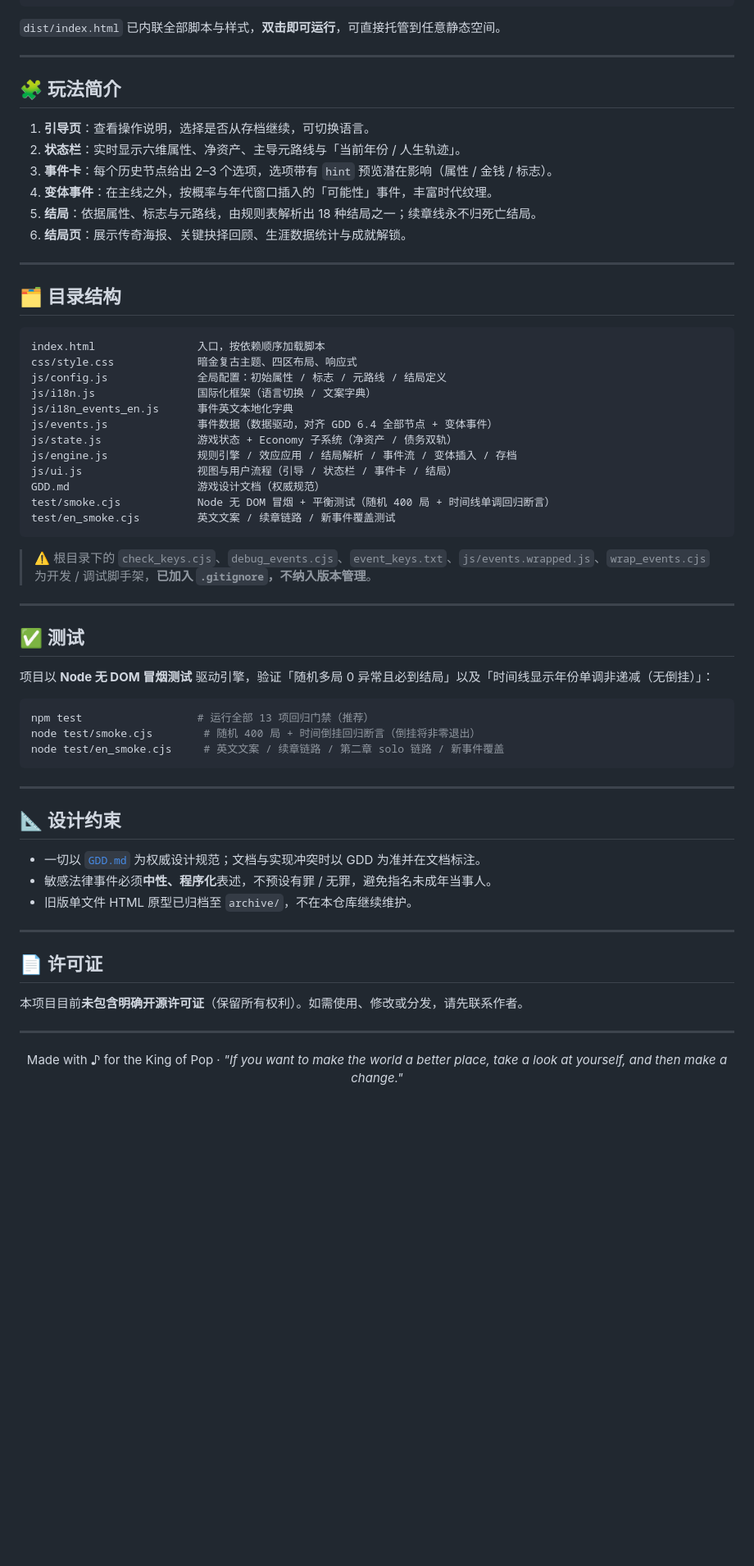
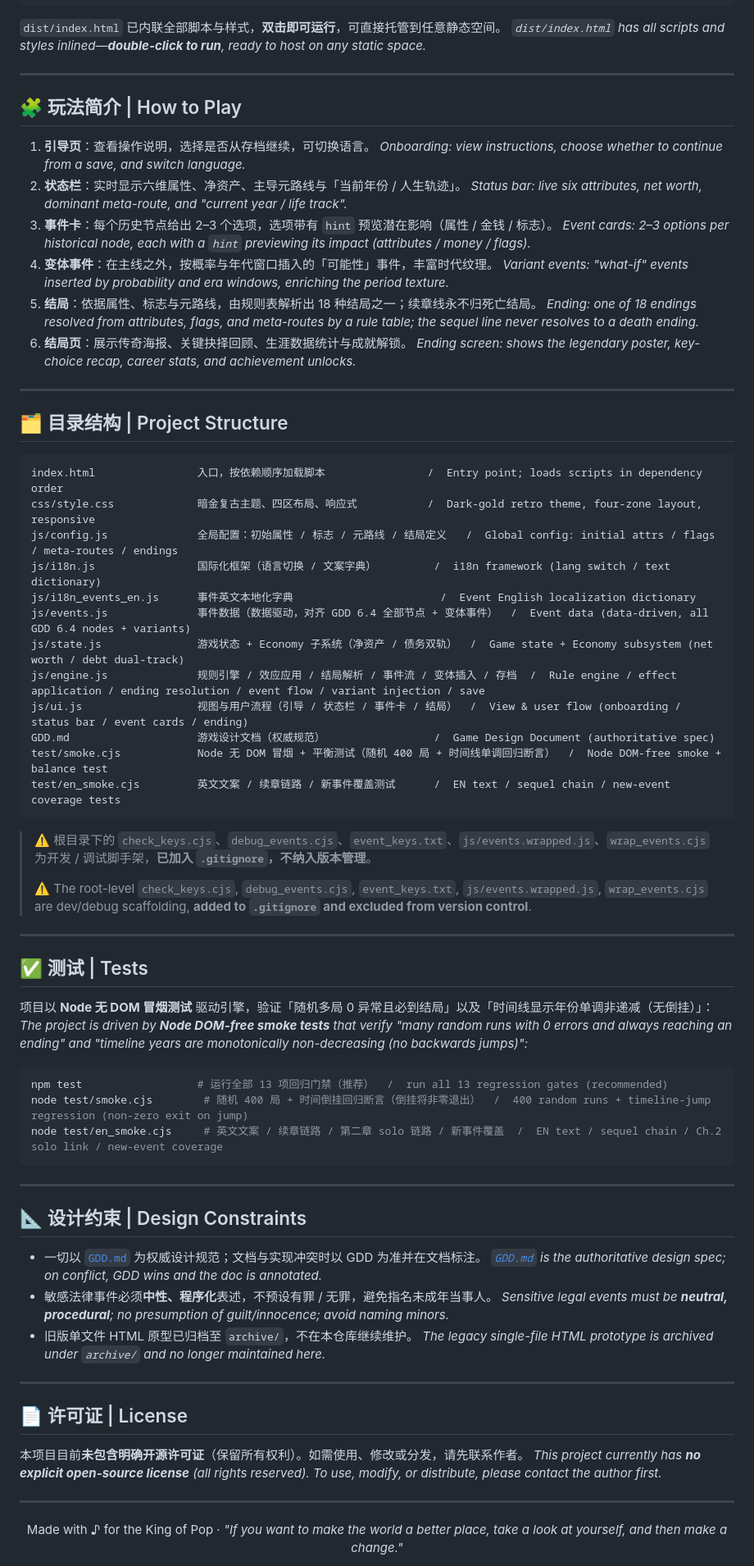
Before and after one commit to iCr3aM/Moonwalk-The-Legend-s-Choice, a Markdown page: README.md, the part around one of its changes. Shown at 82% size. GitHub-like rendering; blank space fills up the shorter version.

Commit message:
docs: README 改为中英文内联双语，并更正 GDD 版本引用为 v1.13
- 全文改写为内联双语（中文为主、英文逐段对照）：标题/简介/特性/快速开始/
  玩法/目录结构/测试/设计约束/许可证均含 EN 译文
- 目录结构代码块补英文注释；TOC 双语标签
- GDD 徽标与特性引用 v1.12 → v1.13

````diff
--- a/README.md
+++ b/README.md
@@ -61,64 +80,78 @@ node build_singlefile.cjs   # 等价于 npm run build，产出 dist/index.html
 ```
 
 `dist/index.html` 已内联全部脚本与样式，**双击即可运行**，可直接托管到任意静态空间。
+*`dist/index.html` has all scripts and styles inlined—**double-click to run**, ready to host on any static space.*
 
 ---
 
-## 🧩 玩法简介
+## 🧩 玩法简介 | How to Play
 
 1. **引导页**：查看操作说明，选择是否从存档继续，可切换语言。
+   *Onboarding: view instructions, choose whether to continue from a save, and switch language.*
 2. **状态栏**：实时显示六维属性、净资产、主导元路线与「当前年份 / 人生轨迹」。
+   *Status bar: live six attributes, net worth, dominant meta-route, and "current year / life track".*
 3. **事件卡**：每个历史节点给出 2–3 个选项，选项带有 `hint` 预览潜在影响（属性 / 金钱 / 标志）。
+   *Event cards: 2–3 options per historical node, each with a `hint` previewing its impact (attributes / money / flags).*
 4. **变体事件**：在主线之外，按概率与年代窗口插入的「可能性」事件，丰富时代纹理。
+   *Variant events: "what-if" events inserted by probability and era windows, enriching the period texture.*
 5. **结局**：依据属性、标志与元路线，由规则表解析出 18 种结局之一；续章线永不归死亡结局。
+   *Ending: one of 18 endings resolved from attributes, flags, and meta-routes by a rule table; the sequel line never resolves to a death ending.*
 6. **结局页**：展示传奇海报、关键抉择回顾、生涯数据统计与成就解锁。
+   *Ending screen: shows the legendary poster, key-choice recap, career stats, and achievement unlocks.*
 
 ---
 
-## 🗂 目录结构
+## 🗂 目录结构 | Project Structure
 
 ```
-index.html                入口，按依赖顺序加载脚本
-css/style.css             暗金复古主题、四区布局、响应式
-js/config.js              全局配置：初始属性 / 标志 / 元路线 / 结局定义
-js/i18n.js                国际化框架（语言切换 / 文案字典）
-js/i18n_events_en.js      事件英文本地化字典
-js/events.js              事件数据（数据驱动，对齐 GDD 6.4 全部节点 + 变体事件）
-js/state.js               游戏状态 + Economy 子系统（净资产 / 债务双轨）
-js/engine.js              规则引擎 / 效应应用 / 结局解析 / 事件流 / 变体插入 / 存档
-js/ui.js                  视图与用户流程（引导 / 状态栏 / 事件卡 / 结局）
-GDD.md                    游戏设计文档（权威规范）
-test/smoke.cjs            Node 无 DOM 冒烟 + 平衡测试（随机 400 局 + 时间线单调回归断言）
-test/en_smoke.cjs         英文文案 / 续章链路 / 新事件覆盖测试
+index.html                入口，按依赖顺序加载脚本                /  Entry point; loads scripts in dependency order
+css/style.css             暗金复古主题、四区布局、响应式           /  Dark-gold retro theme, four-zone layout, responsive
+js/config.js              全局配置：初始属性 / 标志 / 元路线 / 结局定义   /  Global config: initial attrs / flags / meta-routes / endings
+js/i18n.js                国际化框架（语言切换 / 文案字典）         /  i18n framework (lang switch / text dictionary)
+js/i18n_events_en.js      事件英文本地化字典                       /  Event English localization dictionary
+js/events.js              事件数据（数据驱动，对齐 GDD 6.4 全部节点 + 变体事件）  /  Event data (data-driven, all GDD 6.4 nodes + variants)
+js/state.js               游戏状态 + Economy 子系统（净资产 / 债务双轨）  /  Game state + Economy subsystem (net worth / debt dual-track)
+js/engine.js              规则引擎 / 效应应用 / 结局解析 / 事件流 / 变体插入 / 存档  /  Rule engine / effect application / ending resolution / event flow / variant injection / save
+js/ui.js                  视图与用户流程（引导 / 状态栏 / 事件卡 / 结局）  /  View & user flow (onboarding / status bar / event cards / ending)
+GDD.md                    游戏设计文档（权威规范）                 /  Game Design Document (authoritative spec)
+test/smoke.cjs            Node 无 DOM 冒烟 + 平衡测试（随机 400 局 + 时间线单调回归断言）  /  Node DOM-free smoke + balance test
+test/en_smoke.cjs         英文文案 / 续章链路 / 新事件覆盖测试      /  EN text / sequel chain / new-event coverage tests
 ```
 
 > ⚠️ 根目录下的 `check_keys.cjs`、`debug_events.cjs`、`event_keys.txt`、`js/events.wrapped.js`、`wrap_events.cjs` 为开发 / 调试脚手架，**已加入 `.gitignore`，不纳入版本管理**。
+>
+> ⚠️ The root-level `check_keys.cjs`, `debug_events.cjs`, `event_keys.txt`, `js/events.wrapped.js`, `wrap_events.cjs` are dev/debug scaffolding, **added to `.gitignore` and excluded from version control**.
 
 ---
 
-## ✅ 测试
+## ✅ 测试 | Tests
 
 项目以 **Node 无 DOM 冒烟测试** 驱动引擎，验证「随机多局 0 异常且必到结局」以及「时间线显示年份单调非递减（无倒挂）」：
+*The project is driven by **Node DOM-free smoke tests** that verify "many random runs with 0 errors and always reaching an ending" and "timeline years are monotonically non-decreasing (no backwards jumps)":*
 
 ```bash
-npm test                  # 运行全部 13 项回归门禁（推荐）
-node test/smoke.cjs        # 随机 400 局 + 时间倒挂回归断言（倒挂将非零退出）
-node test/en_smoke.cjs     # 英文文案 / 续章链路 / 第二章 solo 链路 / 新事件覆盖
+npm test                  # 运行全部 13 项回归门禁（推荐）  /  run all 13 regression gates (recommended)
+node test/smoke.cjs        # 随机 400 局 + 时间倒挂回归断言（倒挂将非零退出）  /  400 random runs + timeline-jump regression (non-zero exit on jump)
+node test/en_smoke.cjs     # 英文文案 / 续章链路 / 第二章 solo 链路 / 新事件覆盖  /  EN text / sequel chain / Ch.2 solo link / new-event coverage
 ```
 
 ---
 
-## 📐 设计约束
+## 📐 设计约束 | Design Constraints
 
 - 一切以 [`GDD.md`](./GDD.md) 为权威设计规范；文档与实现冲突时以 GDD 为准并在文档标注。
+  *[`GDD.md`](./GDD.md) is the authoritative design spec; on conflict, GDD wins and the doc is annotated.*
 - 敏感法律事件必须**中性、程序化**表述，不预设有罪 / 无罪，避免指名未成年当事人。
+  *Sensitive legal events must be **neutral, procedural**; no presumption of guilt/innocence; avoid naming minors.*
 - 旧版单文件 HTML 原型已归档至 `archive/`，不在本仓库继续维护。
+  *The legacy single-file HTML prototype is archived under `archive/` and no longer maintained here.*
 
 ---
 
-## 📄 许可证
+## 📄 许可证 | License
 
 本项目目前**未包含明确开源许可证**（保留所有权利）。如需使用、修改或分发，请先联系作者。
+*This project currently has **no explicit open-source license** (all rights reserved). To use, modify, or distribute, please contact the author first.*
 
 ---
 
````
Also changed, not shown: other parts of README.md (+37 -17 lines).
